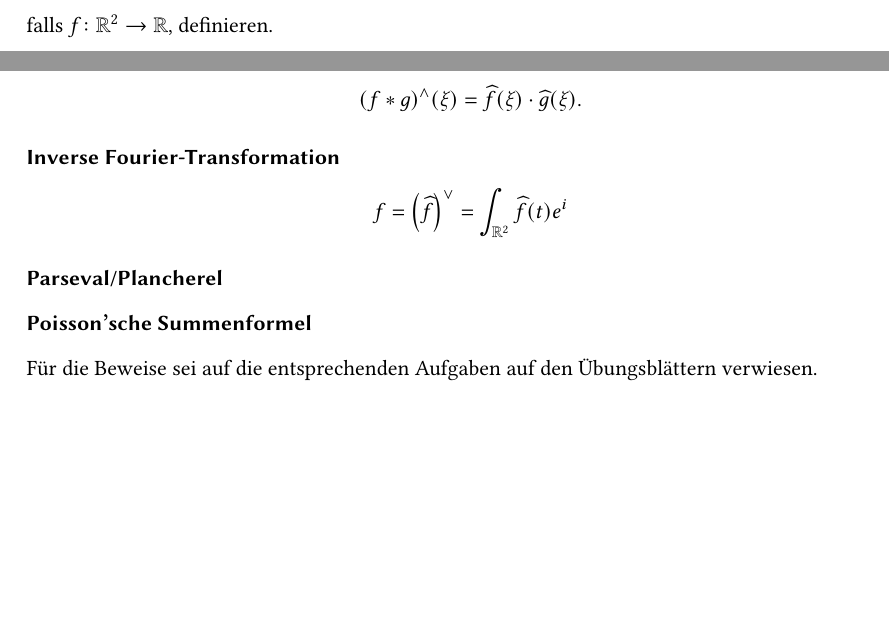
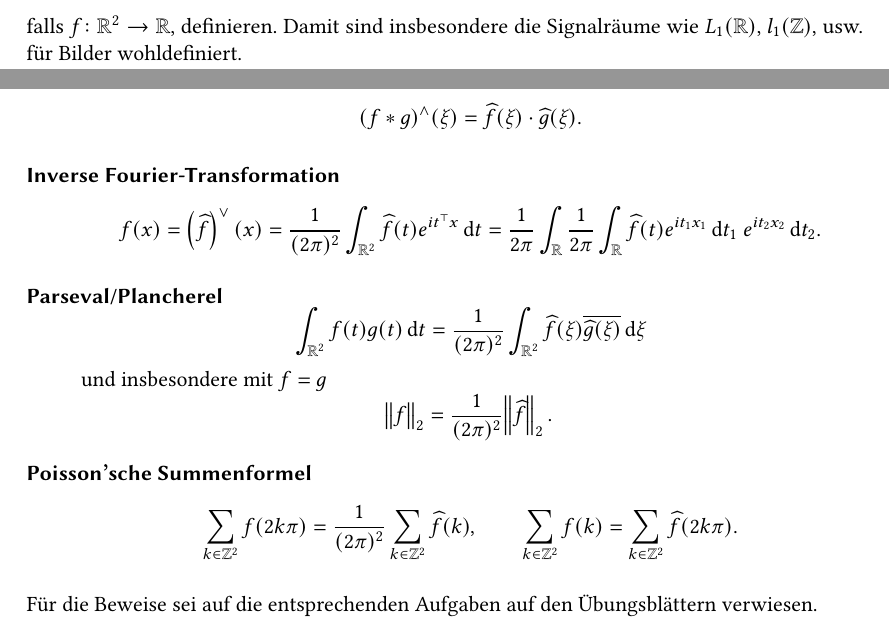
Before and after one commit to manpau1991/hjkl, a LaTeX book (Bildverarbeitung/Zusammenfassung/Zusammenfassung.tex, which reads Bildverarbeitung/Zusammenfassung/Kapitel/Filter_fuer_Bilder.tex): two parts of pages 29 and 30 of 34, joined at a grey line, cut so that both start at the same text, the shorter picture padded with empty space. Compiled offline with pdfLaTeX.

Commit message:
BV Zusammenfassung: Formeln für Filter für Bilder

```diff
--- a/Bildverarbeitung/Zusammenfassung/Kapitel/Filter_fuer_Bilder.tex
+++ b/Bildverarbeitung/Zusammenfassung/Kapitel/Filter_fuer_Bilder.tex
@@ -23,7 +23,8 @@ für den Fall, dass $ c \in l(\R^{2}) $, bzw.
   \norm{f}_{p} \coloneqq \left( \int_{\R^{2}} |f(t)|^{p} \dif t \right)^{1/p}, \qquad
   \norm{f}_{\infty} \coloneqq \sup_{x \in \R^{2}} |f(x)|
 \]
-falls $ f \colon \R^{2} \rightarrow \R $, definieren.
+falls $ f \colon \R^{2} \rightarrow \R $, definieren. Damit sind insbesondere die Signalräume wie
+$ L_{1}(\R) $, $ l_{1}(\Z) $, usw.\ für Bilder wohldefiniert.
 \end{definition}
 
 \begin{remark}[Formeln für Bilder]
@@ -51,11 +52,28 @@ Folgenden $ f, g $ zwei Bilder (kontinuierlich modelliert).
   \]
 \item [Inverse Fourier-Transformation]
   \[
-    f = \left( \widehat{f} \right)^{\vee}
-      = \int_{\R^{2}} \widehat{f}(t) e^{i  }
+      f(x)
+    = \left( \widehat{f} \right)^{\vee}(x)
+    = \frac{1}{(2\pi)^{2}} \int_{\R^{2}} \widehat{f}(t) e^{it^{\top}x} \dif t
+    = \frac{1}{2\pi} \int_{\R} \frac{1}{2\pi} \int_{\R}
+        \widehat{f}(t) e^{it_{1}x_{1}} \dif t_{1} \ e^{it_{2}x_{2}} \dif t_{2}.
   \]
 \item [Parseval/Plancherel]
+\[
+    \int_{\R^{2}} f(t)g(t) \dif t
+  = \frac{1}{(2\pi)^{2}} \int_{\R^{2}} \widehat{f}(\xi) \overline{\widehat{g}(\xi)} \dif \xi
+\]
+und insbesondere mit $ f = g $
+\[
+  \norm{f}_{2} = \frac{1}{(2\pi)^{2}} \norm{\widehat{f}}_{2}.
+\]
 \item [Poisson'sche Summenformel]
+\[
+    \sum_{k \in \Z^{2}} f(2k\pi)
+  = \frac{1}{(2\pi)^{2}} \sum_{k \in \Z^{2}} \widehat{f}(k), \qquad
+    \sum_{k \in \Z^{2}} f(k)
+  = \sum_{k \in \Z^{2}} \widehat{f}(2k\pi).
+\]
 \end{description}
 Für die Beweise sei auf die entsprechenden Aufgaben auf den Übungsblättern verwiesen.
 \end{remark}
```
Also changed, not shown: Bildverarbeitung/Zusammenfassung/Zusammenfassung.pdf.
